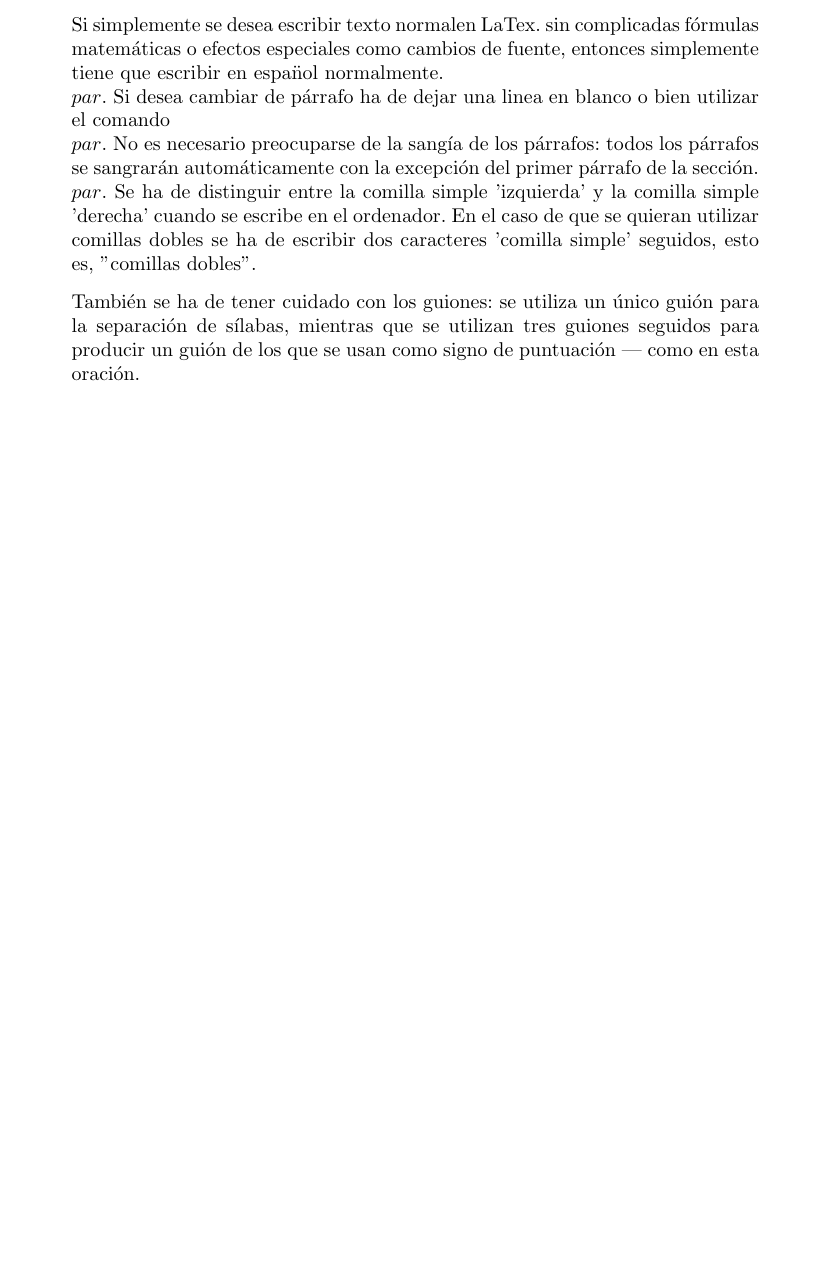
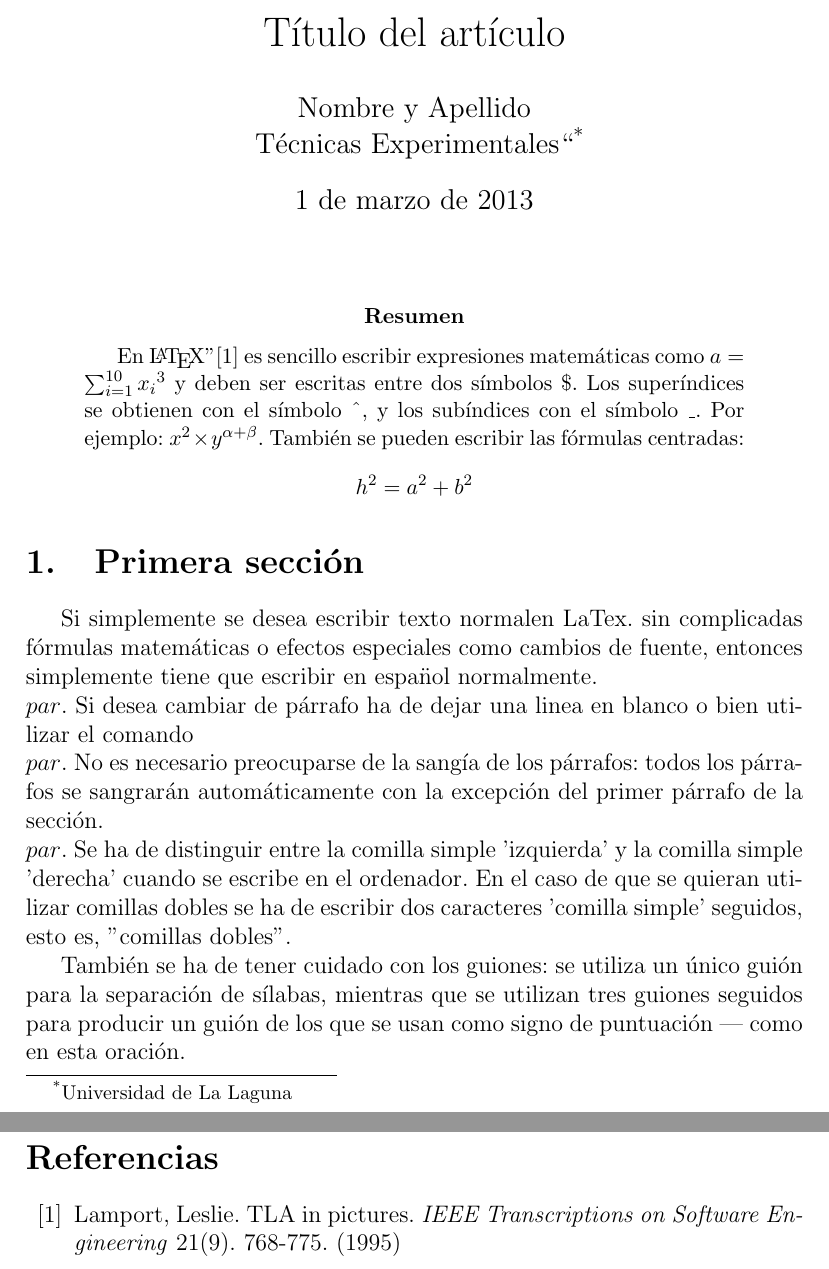
Before and after one commit to alu0100599503/pract03, a LaTeX paper (src/latex-src.tex): part of the page before the commit and two parts of pages 1 and 2 of 2 after it, the two joined at a grey line, cut at the place of the change, the shorter picture padded with empty space. Compiled offline with pdfLaTeX.

Commit message:
Estilo artículo(article)

```diff
--- a/src/latex-src.tex
+++ b/src/latex-src.tex
@@ -3,6 +3,24 @@
 \usepackage[spanish]{babel}
 
 \begin{document}
+\title{Título del artículo}
+\author{Nombre y Apellido\\
+    Técnicas Experimentales``\footnote{Universidad de La Laguna}
+    }
+\date{\today}
+\maketitle
+\begin{abstract}
+ En \LaTeX{}''\cite{Lam:86} es sencillo escribir expresiones
+ matemáticas como $a=\sum_{i=1}^{10} {x_i}^{3}$
+ y deben ser escritas entre dos símbolos \$.
+ Los superíndices se obtienen con el símbolo \^{}, y
+ los subíndices con el símbolo \_.
+ Por ejemplo: $x^2\times y^{\alpha + \beta}$.
+ También se pueden escribir las fórmulas centradas:
+ \[h^2=a^2 + b^2\]
+\end{abstract}
+
+\section{Primera sección}
 Si simplemente se desea escribir texto normalen LaTex.
 sin complicadas f\'ormulas matem\'aticas o efectos especiales
 como cambios de fuente, entonces simplemente tiene que escribir
@@ -22,4 +40,15 @@ También se ha de tener cuidado con los guiones: se utiliza un único
 guión para la separación de sílabas, mientras que se utilizan
 tres guiones seguidos para producir un guión de los que se usan
 como signo de puntuación --- como en esta oración.
+
+\begin{thebibliography}{00}
+  \bibitem{Lam:86}
+    Lamport, Leslie.
+    TLA in pictures.
+    \emph{IEEE Transcriptions on Software Engineering}
+    21(9). 768-775.
+    (1995)
+
+\end{thebibliography}
+
 \end{document}
```
Also changed, not shown: src/latex-src.tex (2 more changed lines), 4 other files.
